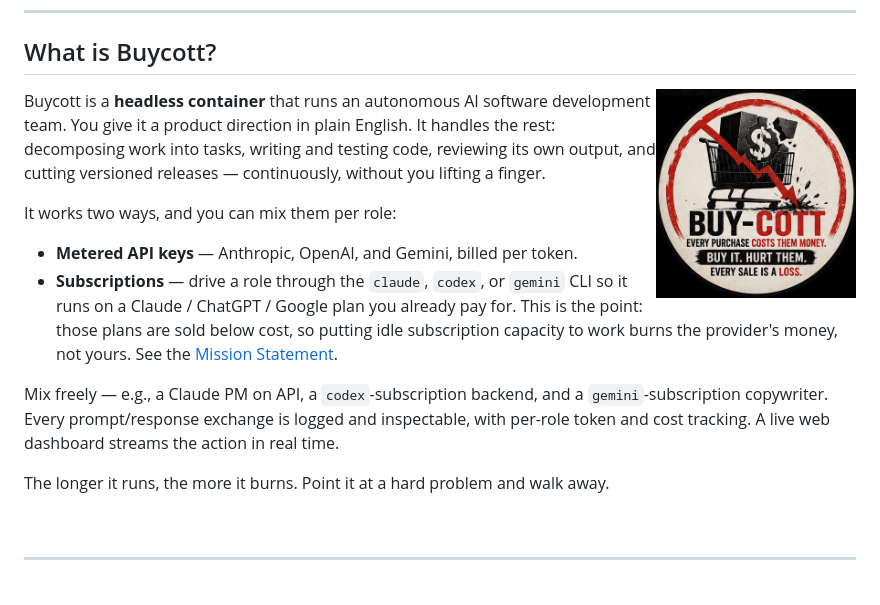
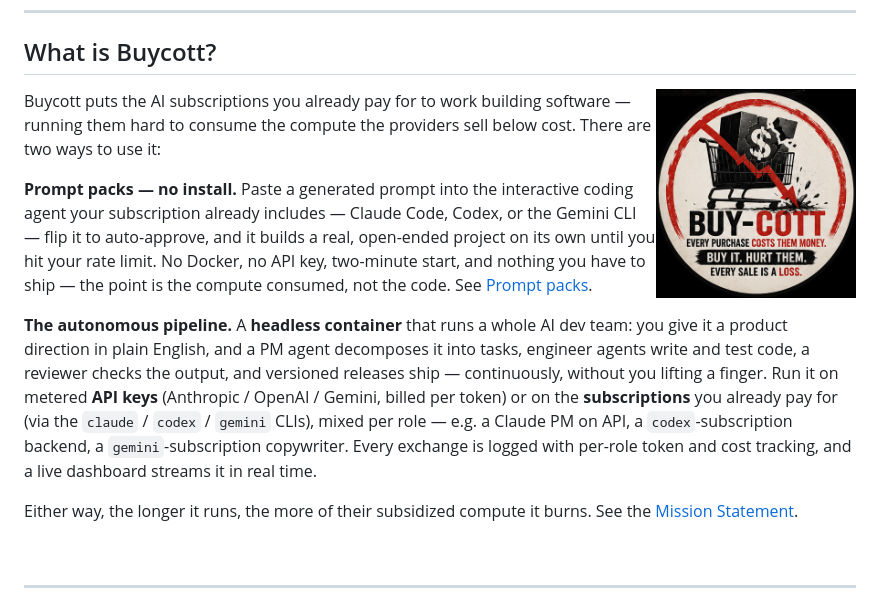
Before and after one commit to buycott/buycott-ai, a Markdown page: README.md, the part around the change. GitHub-like rendering.

Commit message:
readme tweak (#10)

```diff
--- a/README.md
+++ b/README.md
@@ -71,16 +71,13 @@ Don't use this with your work accounts, that's not your money. Don't use it with
 
 <img src="images/buycott-profile.png" align="right" width="200" style="margin-left: 24px; margin-bottom: 16px;">
 
-Buycott is a **headless container** that runs an autonomous AI software development team. You give it a product direction in plain English. It handles the rest: decomposing work into tasks, writing and testing code, reviewing its own output, and cutting versioned releases — continuously, without you lifting a finger.
+Buycott puts the AI subscriptions you already pay for to work building software — running them hard to consume the compute the providers sell below cost. There are two ways to use it:
 
-It works two ways, and you can mix them per role:
+**Prompt packs — no install.** Paste a generated prompt into the interactive coding agent your subscription already includes — Claude Code, Codex, or the Gemini CLI — flip it to auto-approve, and it builds a real, open-ended project on its own until you hit your rate limit. No Docker, no API key, two-minute start, and nothing you have to ship — the point is the compute consumed, not the code. See [Prompt packs](#prompt-packs-no-install).
 
-- **Metered API keys** — Anthropic, OpenAI, and Gemini, billed per token.
-- **Subscriptions** — drive a role through the `claude`, `codex`, or `gemini` CLI so it runs on a Claude / ChatGPT / Google plan you already pay for. This is the point: those plans are sold below cost, so putting idle subscription capacity to work burns the provider's money, not yours. See the [Mission Statement](#mission-statement).
+**The autonomous pipeline.** A **headless container** that runs a whole AI dev team: you give it a product direction in plain English, and a PM agent decomposes it into tasks, engineer agents write and test code, a reviewer checks the output, and versioned releases ship — continuously, without you lifting a finger. Run it on metered **API keys** (Anthropic / OpenAI / Gemini, billed per token) or on the **subscriptions** you already pay for (via the `claude` / `codex` / `gemini` CLIs), mixed per role — e.g. a Claude PM on API, a `codex`-subscription backend, a `gemini`-subscription copywriter. Every exchange is logged with per-role token and cost tracking, and a live dashboard streams it in real time.
 
-Mix freely — e.g., a Claude PM on API, a `codex`-subscription backend, and a `gemini`-subscription copywriter. Every prompt/response exchange is logged and inspectable, with per-role token and cost tracking. A live web dashboard streams the action in real time.
-
-The longer it runs, the more it burns. Point it at a hard problem and walk away.
+Either way, the longer it runs, the more of their subsidized compute it burns. See the [Mission Statement](#mission-statement).
 
 <br clear="right">
 
```
